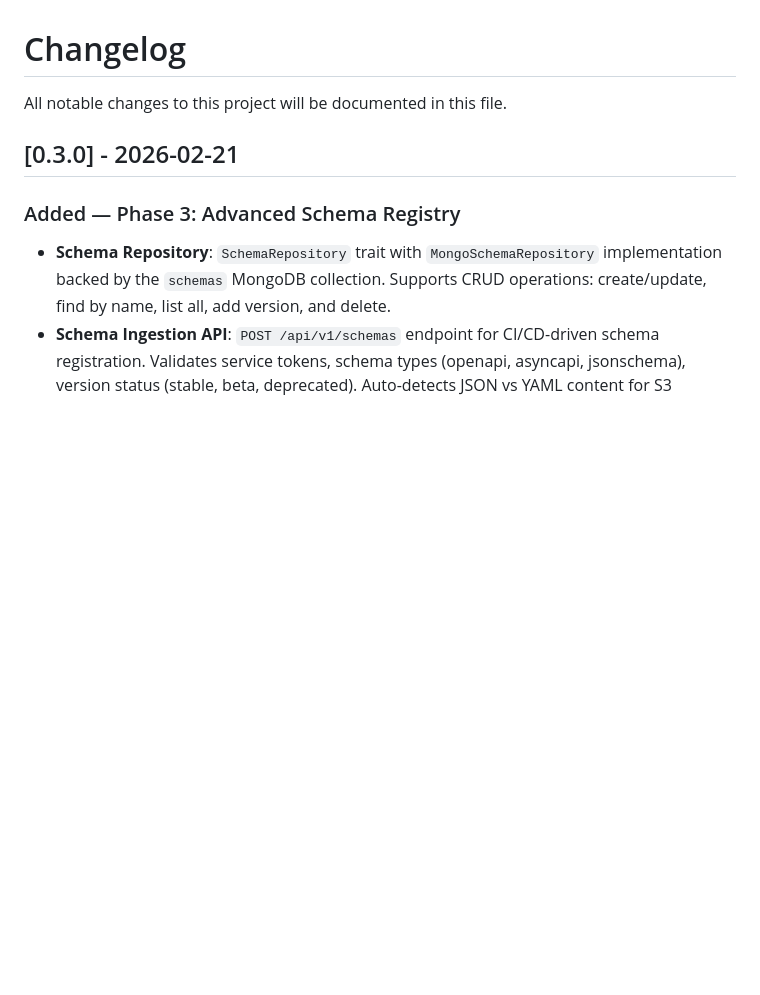
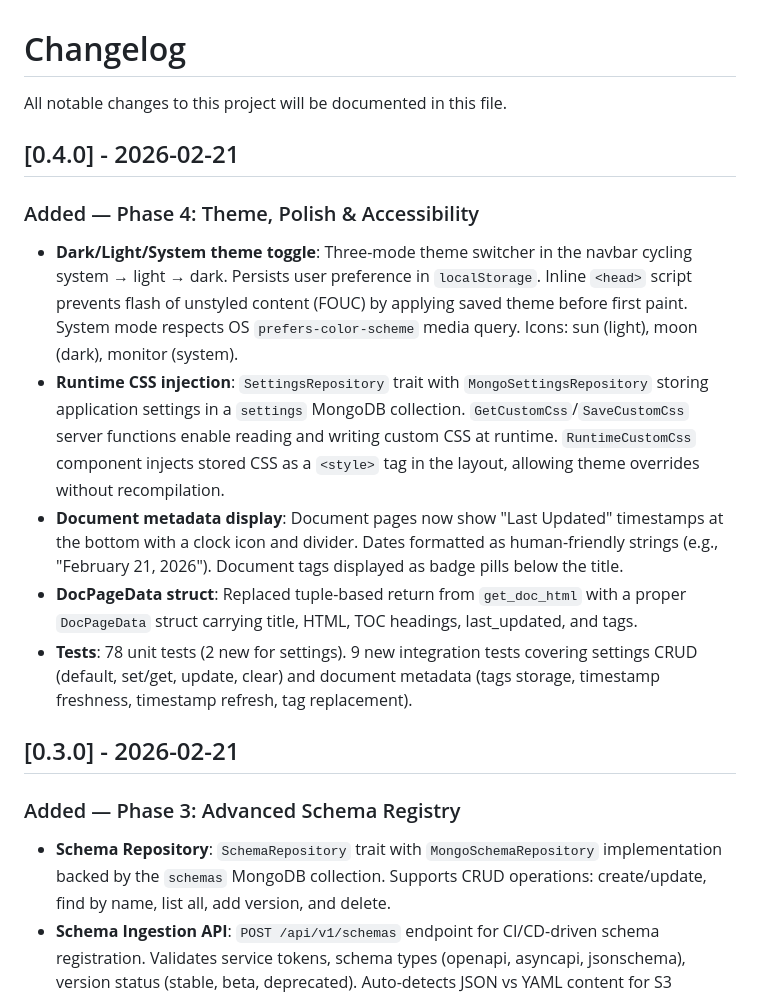
Before and after one commit to dghilardi/lekton, a Markdown page: CHANGELOG.md, the part around the change. Rendered like a GitHub page; blank space fills up the shorter version.

Commit message:
docs: update CHANGELOG and roadmap for Phase 4 completion

```diff
--- a/CHANGELOG.md
+++ b/CHANGELOG.md
@@ -1,6 +1,16 @@
 # Changelog
 
 All notable changes to this project will be documented in this file.
+
+## [0.4.0] - 2026-02-21
+
+### Added — Phase 4: Theme, Polish & Accessibility
+
+- **Dark/Light/System theme toggle**: Three-mode theme switcher in the navbar cycling system → light → dark. Persists user preference in `localStorage`. Inline `<head>` script prevents flash of unstyled content (FOUC) by applying saved theme before first paint. System mode respects OS `prefers-color-scheme` media query. Icons: sun (light), moon (dark), monitor (system).
+- **Runtime CSS injection**: `SettingsRepository` trait with `MongoSettingsRepository` storing application settings in a `settings` MongoDB collection. `GetCustomCss`/`SaveCustomCss` server functions enable reading and writing custom CSS at runtime. `RuntimeCustomCss` component injects stored CSS as a `<style>` tag in the layout, allowing theme overrides without recompilation.
+- **Document metadata display**: Document pages now show "Last Updated" timestamps at the bottom with a clock icon and divider. Dates formatted as human-friendly strings (e.g., "February 21, 2026"). Document tags displayed as badge pills below the title.
+- **DocPageData struct**: Replaced tuple-based return from `get_doc_html` with a proper `DocPageData` struct carrying title, HTML, TOC headings, last_updated, and tags.
+- **Tests**: 78 unit tests (2 new for settings). 9 new integration tests covering settings CRUD (default, set/get, update, clear) and document metadata (tags storage, timestamp freshness, timestamp refresh, tag replacement).
 
 ## [0.3.0] - 2026-02-21
 
```
